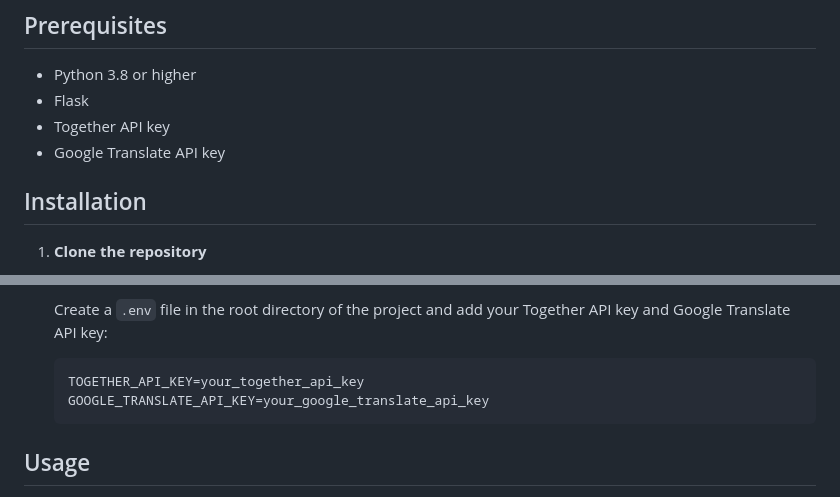
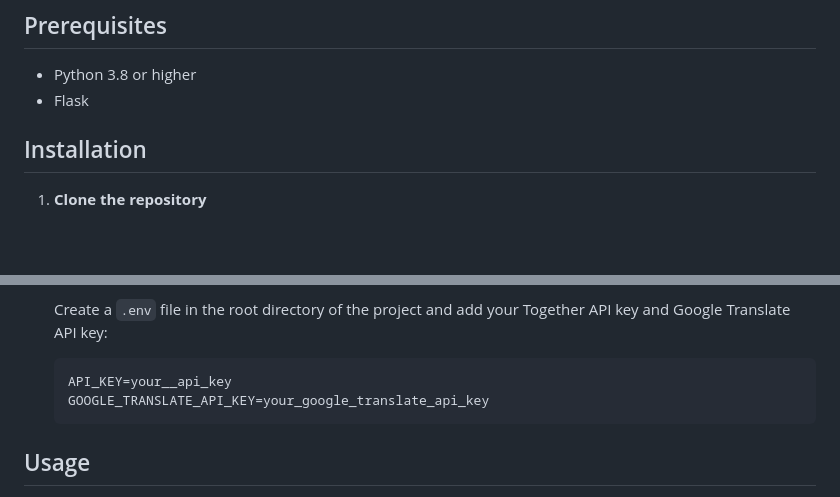
Before and after one commit to pramodkumargoud/AGRIGENIUS-GEN_AI_CHATBOT, a Markdown page: Readme.md, 2 parts joined by grey strips. Rendered like a GitHub page; blank space fills up the shorter version.

````diff
--- a/Readme.md
+++ b/Readme.md
@@ -24,8 +24,6 @@ AgriGenius is an intelligent chatbot designed to answer agriculture-related ques
 
 - Python 3.8 or higher
 - Flask
-- Together API key
-- Google Translate API key
 
 ## Installation
 
@@ -54,7 +52,7 @@ AgriGenius is an intelligent chatbot designed to answer agriculture-related ques
    Create a `.env` file in the root directory of the project and add your Together API key and Google Translate API key:
 
    ```
-   TOGETHER_API_KEY=your_together_api_key
+   API_KEY=your__api_key
    GOOGLE_TRANSLATE_API_KEY=your_google_translate_api_key
    ```
 
````
